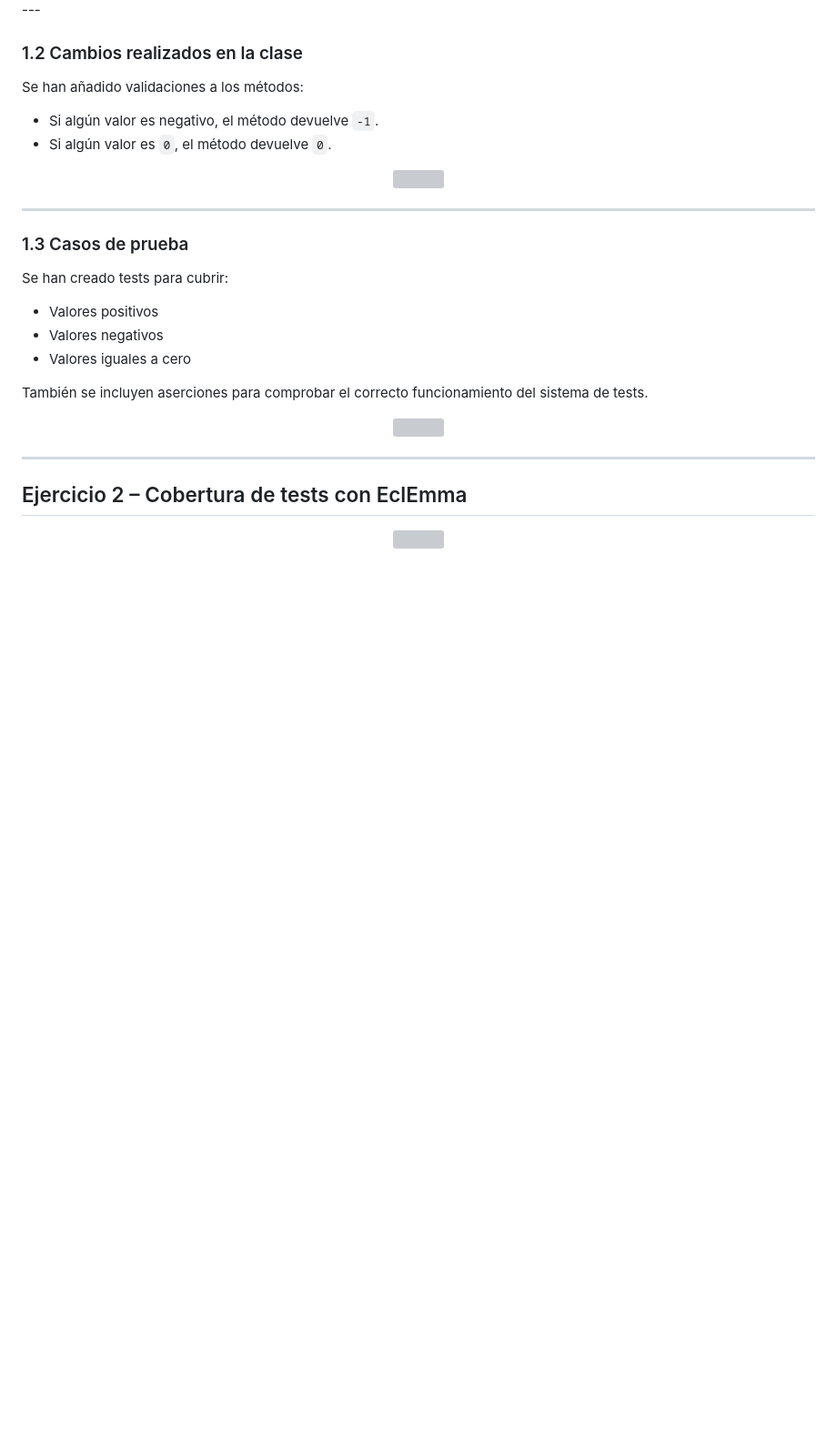
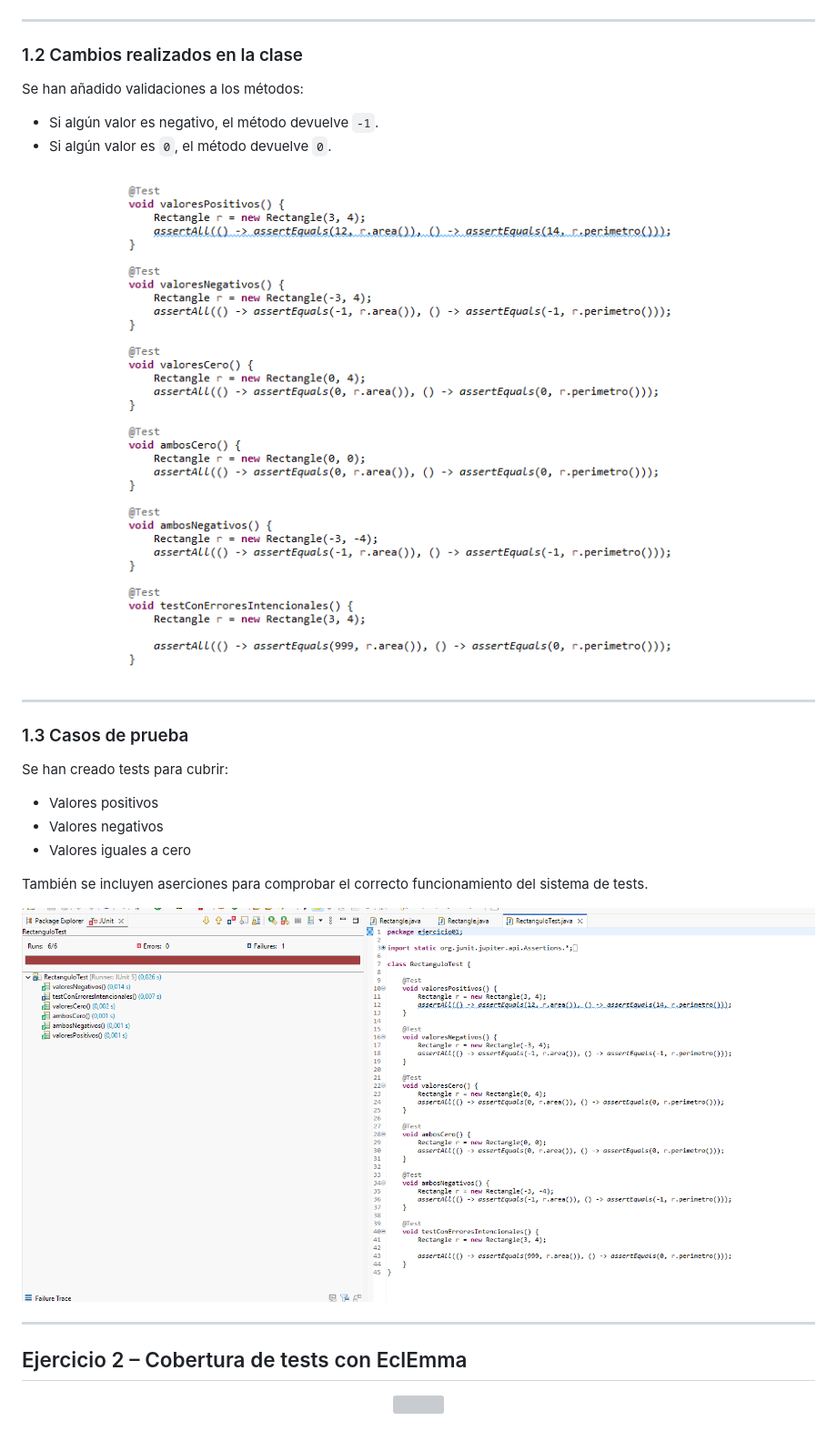
Before and after one commit to Santana-cmyk/PRACTICAS-9-10-EED-2026, a Markdown page: README.md, the part around one of its changes. Shown at 91% size. Rendered like a GitHub page; blank space fills up the shorter version; grey boxes are pictures that could not be loaded.

Commit message:
Update images in README for Ejercicio1

```diff
--- a/README.md
+++ b/README.md
@@ -35,4 +37,5 @@ Se implementa una clase `Rectangulo` con los métodos:
 </div>
+
 ---
 
 ### 1.2 Cambios realizados en la clase
@@ -43,7 +46,7 @@ Se han añadido validaciones a los métodos:
 - Si algún valor es `0`, el método devuelve `0`.
 
 <div align="center">
-  <img src="imagen.png" width="400">
+  <img src="Ejercicio1/img/05.png" width="800">
 </div>
 
 ---
@@ -59,7 +62,7 @@ Se han creado tests para cubrir:
 También se incluyen aserciones para comprobar el correcto funcionamiento del sistema de tests.
 
 <div align="center">
-  <img src="imagen.png" width="400">
+  <img src="Ejercicio1/img/02.png" width="1000">
 </div>
 
 ---
```
Also changed, not shown: other parts of README.md (+9 -7 lines).
